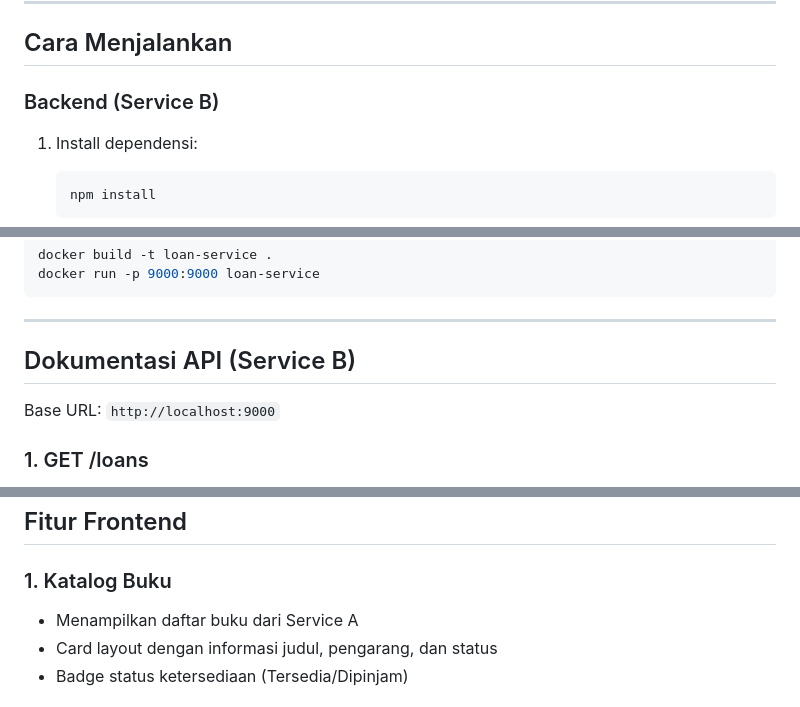
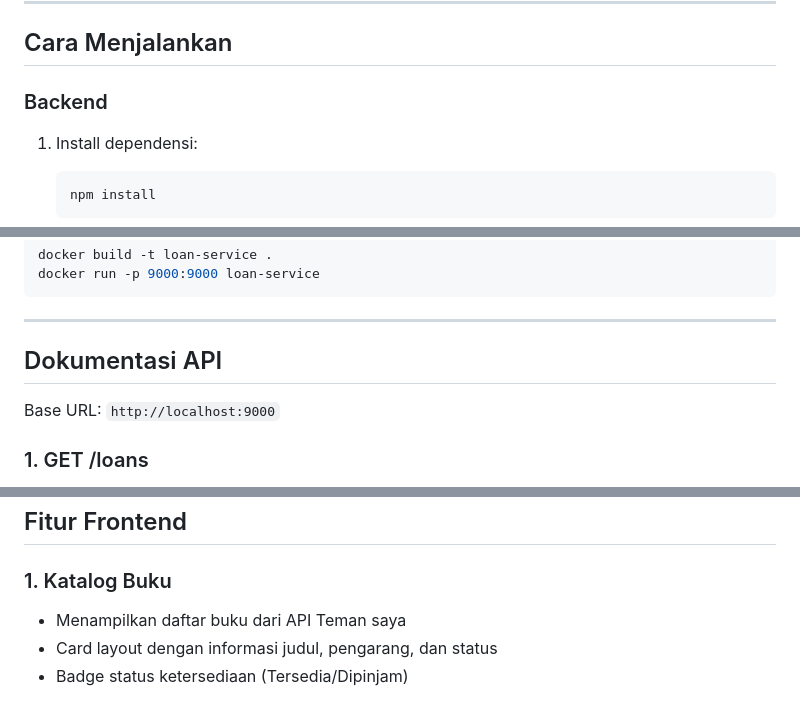
Before and after one commit to Vannier19/UAS-TST, a Markdown page: README.md, 3 parts joined by grey strips. Rendered like a GitHub page.

````diff
--- a/README.md
+++ b/README.md
@@ -36,7 +36,7 @@ UAS-TST/
 
 ## Cara Menjalankan
 
-### Backend (Service B)
+### Backend
 
 1. Install dependensi:
    ```bash
@@ -63,7 +63,7 @@ docker run -p 9000:9000 loan-service
 
 ---
 
-## Dokumentasi API (Service B)
+## Dokumentasi API
 
 Base URL: `http://localhost:9000`
 
@@ -125,7 +125,7 @@ Cek status server.
 ## Fitur Frontend
 
 ### 1. Katalog Buku
-- Menampilkan daftar buku dari Service A
+- Menampilkan daftar buku dari API Teman saya
 - Card layout dengan informasi judul, pengarang, dan status
 - Badge status ketersediaan (Tersedia/Dipinjam)
 
````
Also changed, not shown: other parts of README.md (+1 -1 lines).
